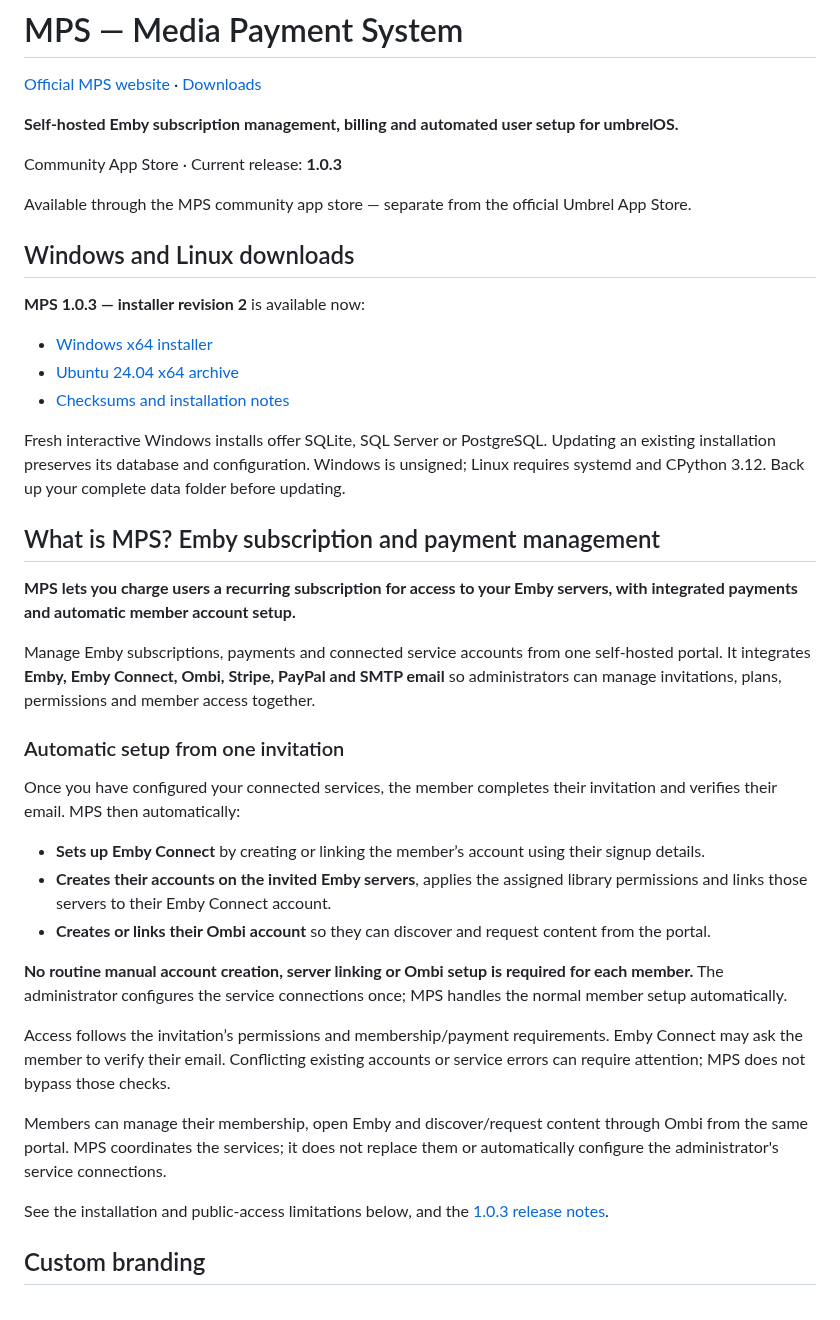
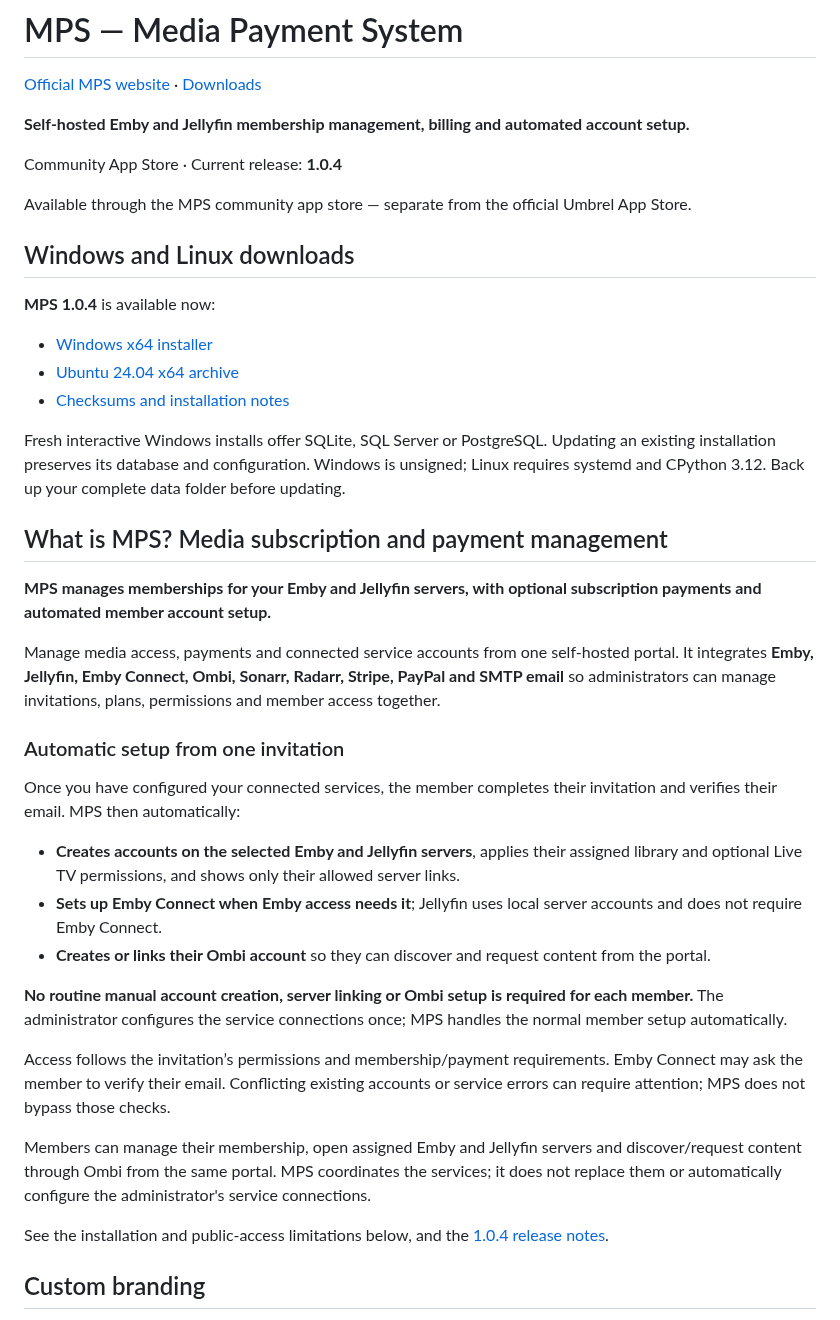
Before and after one commit to matty03072/MPS-Media-Payment-System-Store, a Markdown page: README.md, the part around one of its changes. GitHub-like rendering.

```diff
--- a/README.md
+++ b/README.md
@@ -2,13 +2,13 @@
 
 [Official MPS website](https://mediapaymentsystem.app/) · [Downloads](https://mediapaymentsystem.app/downloads)
 
-**Self-hosted Emby subscription management, billing and automated user setup for umbrelOS.**
+**Self-hosted Emby and Jellyfin membership management, billing and automated account setup.**
 
-Community App Store · Current release: **1.0.3**
+Community App Store · Current release: **1.0.4**
 
 Available through the MPS community app store — separate from the official Umbrel App Store.
 
 ## Windows and Linux downloads
 
-**MPS 1.0.3 — installer revision 2** is available now:
+**MPS 1.0.4** is available now:
 
@@ -18,27 +18,27 @@ Available through the MPS community app store — separate from the official Umb
 
 Fresh interactive Windows installs offer SQLite, SQL Server or PostgreSQL. Updating an existing installation preserves its database and configuration. Windows is unsigned; Linux requires systemd and CPython 3.12. Back up your complete data folder before updating.
 
-## What is MPS? Emby subscription and payment management
+## What is MPS? Media subscription and payment management
 
-**MPS lets you charge users a recurring subscription for access to your Emby servers, with integrated payments and automatic member account setup.**
+**MPS manages memberships for your Emby and Jellyfin servers, with optional subscription payments and automated member account setup.**
 
-Manage Emby subscriptions, payments and connected service accounts from one self-hosted portal. It integrates **Emby, Emby Connect, Ombi, Stripe, PayPal and SMTP email** so administrators can manage invitations, plans, permissions and member access together.
+Manage media access, payments and connected service accounts from one self-hosted portal. It integrates **Emby, Jellyfin, Emby Connect, Ombi, Sonarr, Radarr, Stripe, PayPal and SMTP email** so administrators can manage invitations, plans, permissions and member access together.
 
 ### Automatic setup from one invitation
 
 Once you have configured your connected services, the member completes their invitation and verifies their email. MPS then automatically:
 
-- **Sets up Emby Connect** by creating or linking the member’s account using their signup details.
-- **Creates their accounts on the invited Emby servers**, applies the assigned library permissions and links those servers to their Emby Connect account.
+- **Creates accounts on the selected Emby and Jellyfin servers**, applies their assigned library and optional Live TV permissions, and shows only their allowed server links.
+- **Sets up Emby Connect when Emby access needs it**; Jellyfin uses local server accounts and does not require Emby Connect.
 - **Creates or links their Ombi account** so they can discover and request content from the portal.
 
 **No routine manual account creation, server linking or Ombi setup is required for each member.** The administrator configures the service connections once; MPS handles the normal member setup automatically.
 
 Access follows the invitation’s permissions and membership/payment requirements. Emby Connect may ask the member to verify their email. Conflicting existing accounts or service errors can require attention; MPS does not bypass those checks.
 
-Members can manage their membership, open Emby and discover/request content through Ombi from the same portal. MPS coordinates the services; it does not replace them or automatically configure the administrator's service connections.
+Members can manage their membership, open assigned Emby and Jellyfin servers and discover/request content through Ombi from the same portal. MPS coordinates the services; it does not replace them or automatically configure the administrator's service connections.
 
-See the installation and public-access limitations below, and the [1.0.3 release notes](docs/RELEASE-1.0.3.md).
+See the installation and public-access limitations below, and the [1.0.4 release notes](docs/RELEASE-1.0.4.md).
 
 ## Custom branding
 
```
Also changed, not shown: other parts of README.md (+20 -21 lines), docs/RELEASE-1.0.4.md (added, +65 -0 lines), assets/jellyfin-admin-guide-104.png (added), assets/jellyfin-member-guide-104.png (added), assets/jellyfin-settings-104.png (added), 2 other files.
